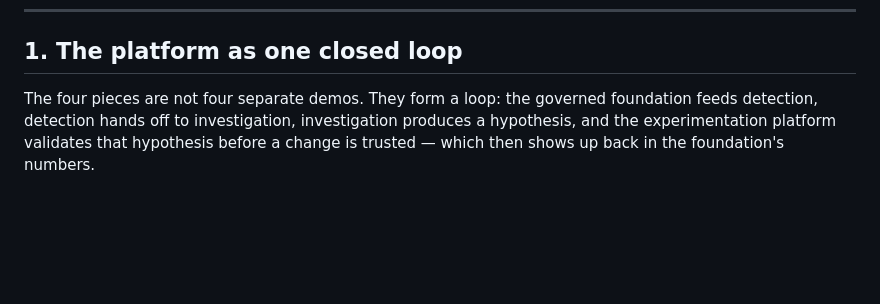
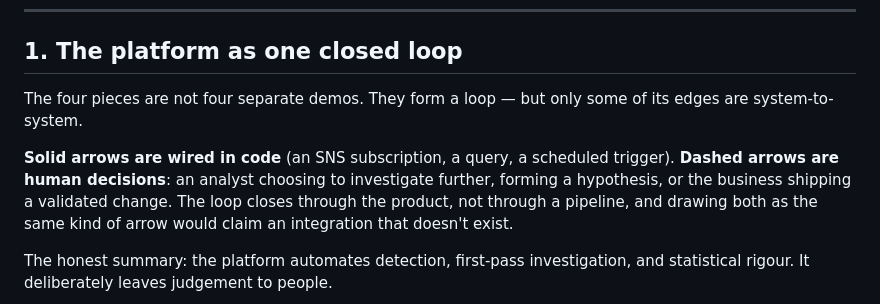
Before and after one commit to leonlaiyc/aws_game_data_platform, a Markdown page: diagrams/README.md, the part around one of its changes. Drawn GitHub-style; blank space fills up the shorter version.

````diff
--- a/diagrams/README.md
+++ b/diagrams/README.md
@@ -11,10 +11,16 @@ not an aspirational design.
 
 ## 1. The platform as one closed loop
 
-The four pieces are not four separate demos. They form a loop: the governed foundation feeds
-detection, detection hands off to investigation, investigation produces a hypothesis, and the
-experimentation platform validates that hypothesis before a change is trusted — which then shows
-up back in the foundation's numbers.
+The four pieces are not four separate demos. They form a loop — but only some of its edges are
+system-to-system.
+
+**Solid arrows are wired in code** (an SNS subscription, a query, a scheduled trigger). **Dashed
+arrows are human decisions**: an analyst choosing to investigate further, forming a hypothesis, or
+the business shipping a validated change. The loop closes through the product, not through a
+pipeline, and drawing both as the same kind of arrow would claim an integration that doesn't exist.
+
+The honest summary: the platform automates detection, first-pass investigation, and statistical
+rigour. It deliberately leaves judgement to people.
 
 ```mermaid
 flowchart LR
````
Also changed, not shown: other parts of diagrams/README.md (+4 -3 lines), README.md (+33 -23 lines).
